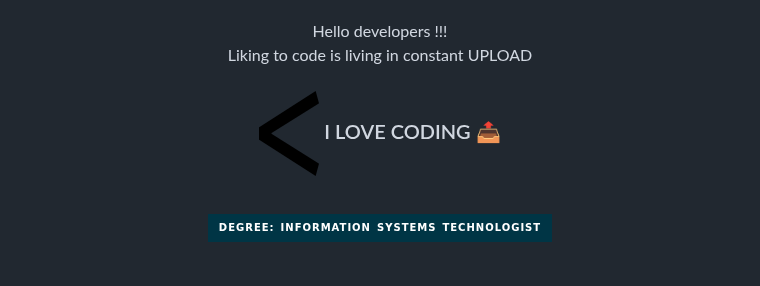
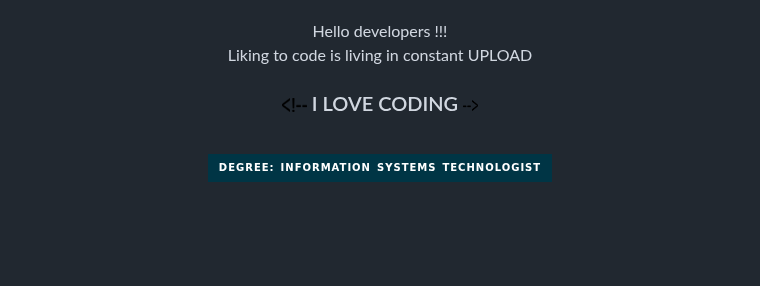
Before and after one commit to QSoll/QSoll, a Markdown page: README.md, the part around the change. GitHub-like rendering; badges without logos; blank space fills up the shorter version.

```diff
--- a/README.md
+++ b/README.md
@@ -16,7 +16,7 @@
 
 Hello developers !!! <br>
 Liking to code is living in constant UPLOAD
-<h3><img src="icon_code_abertura.png"> I LOVE CODING 📤</h3>
+<h3><img src="icon_code_comentario_abertura.png" width="25" height="15"> I LOVE CODING <img src="icon_code_comentario_fechamento.png" width="15" height="15"></h3>
 
 <br>
 
```
